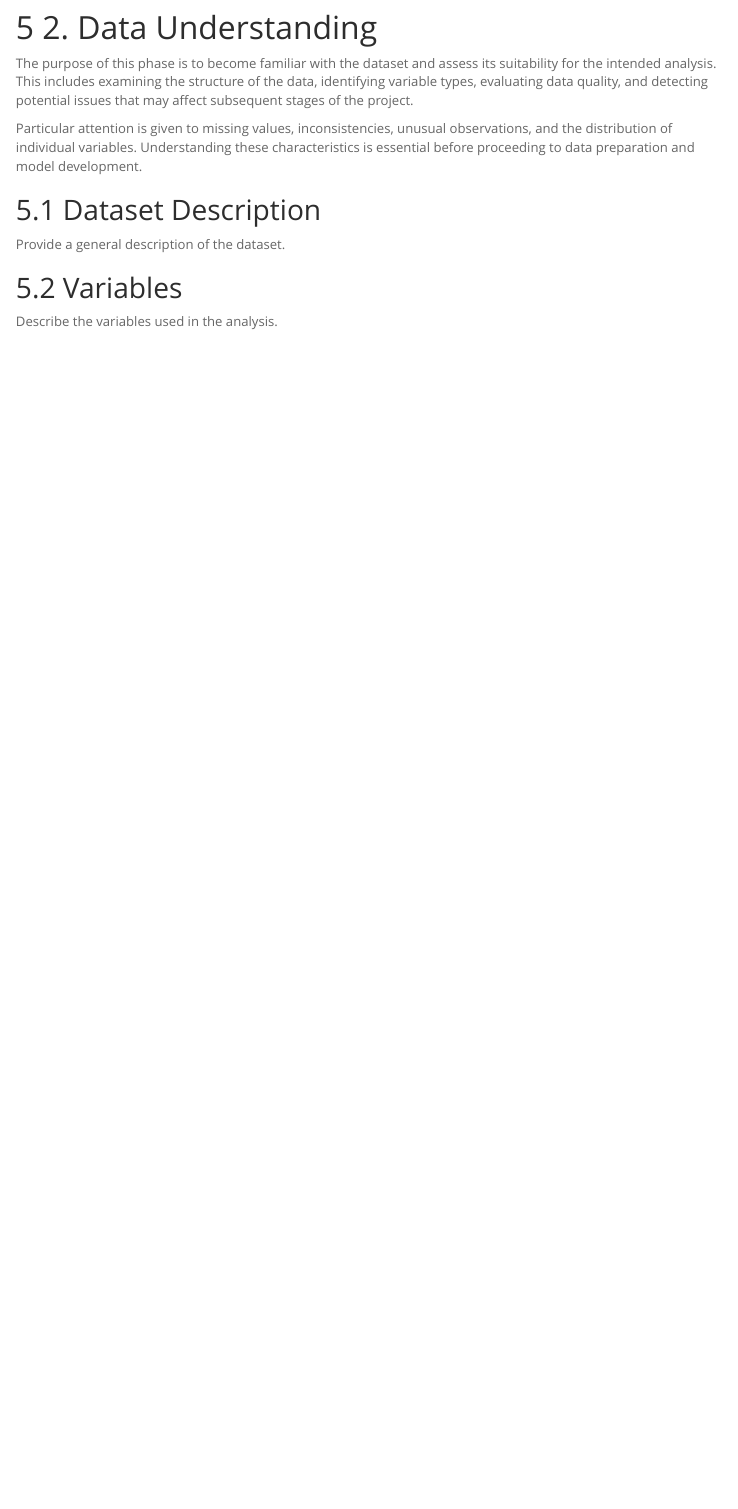
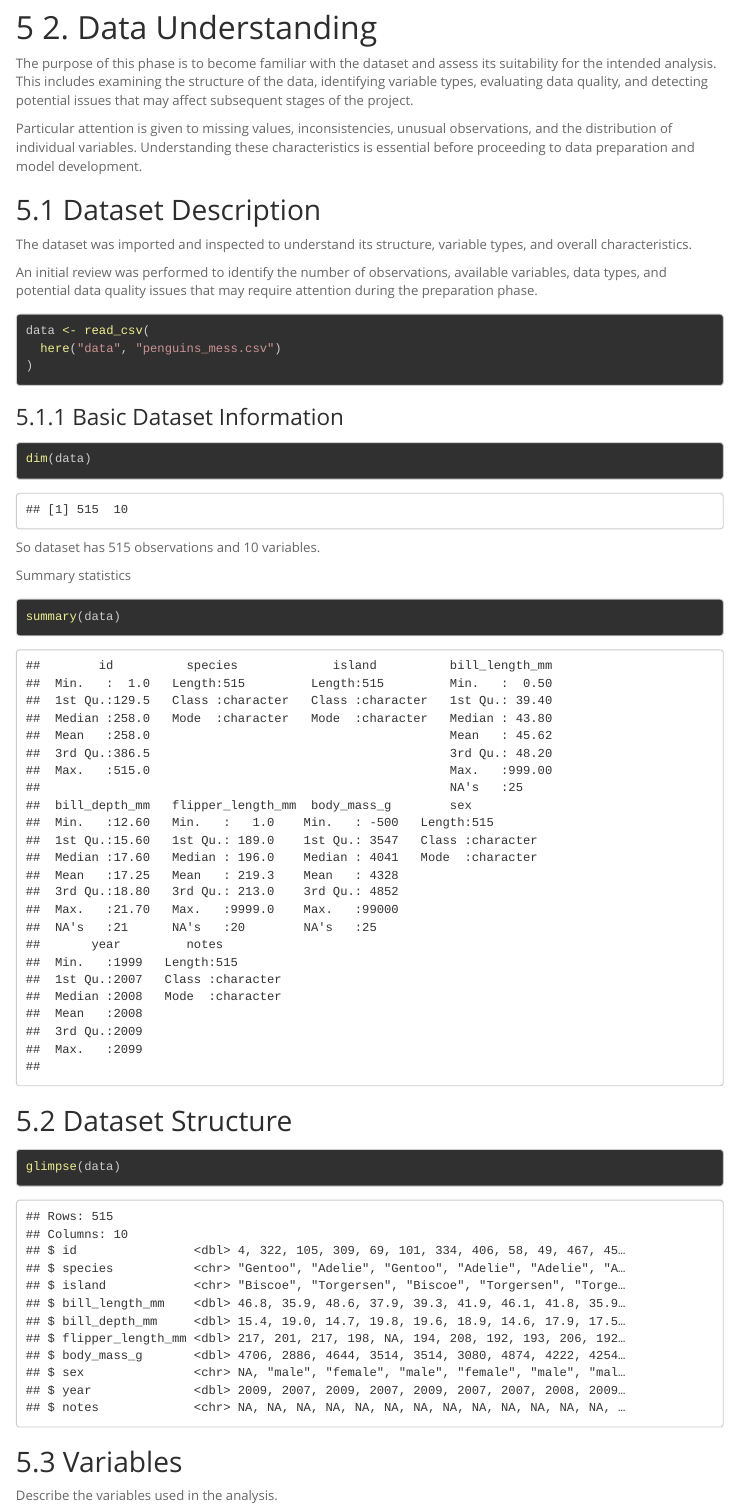
Before and after one commit to magtk/DM-r-t, an R Markdown document (R/example-report.Rmd): the page in a window 1100 px wide, from 2180 px down. The pictures show the output file R/example-report.html that the author committed with the source, opened offline; menus at the side of the page are left out.

````diff
--- a/R/example-report.Rmd
+++ b/R/example-report.Rmd
@@ -139,7 +139,49 @@
 
 ## Dataset Description
 
-Provide a general description of the dataset.
+```{r libs, include=FALSE}
+# install.packages("here")
+
+library(tidyverse)
+
+library(here)
+```
+
+
+The dataset was imported and inspected to understand its structure, variable types, and overall characteristics.
+
+An initial review was performed to identify the number of observations, available variables, data types, and potential data quality issues that may require attention during the preparation phase.
+
+
+
+```{r}
+
+data <- read_csv(
+  here("data", "penguins_mess.csv")
+)
+
+```
+
+### Basic Dataset Information
+
+```{r}
+dim(data)
+```
+So dataset has `r nrow(data)` observations and `r ncol(data)` variables.
+
+
+Summary statistics
+```{r}
+summary(data)
+```
+
+
+## Dataset Structure
+
+```{r}
+glimpse(data)
+```
+
 
 ## Variables
 
````
Also changed, not shown: R/example-report.html, README.md, 2 other files.
